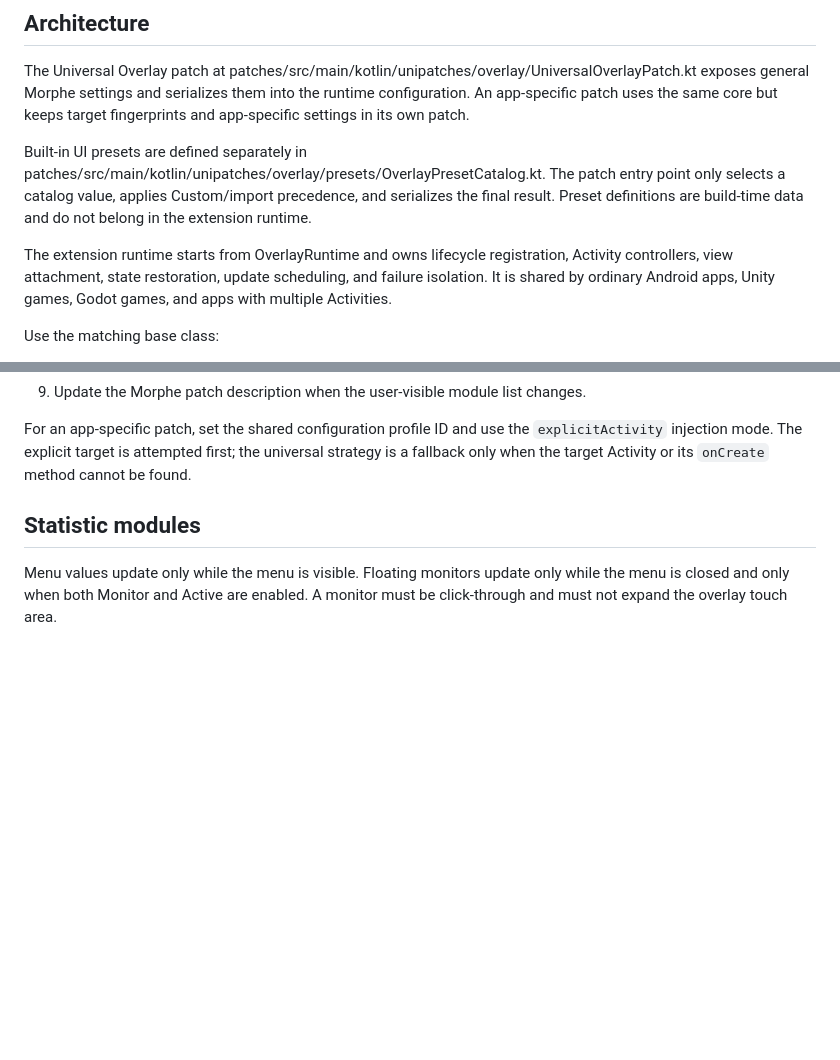
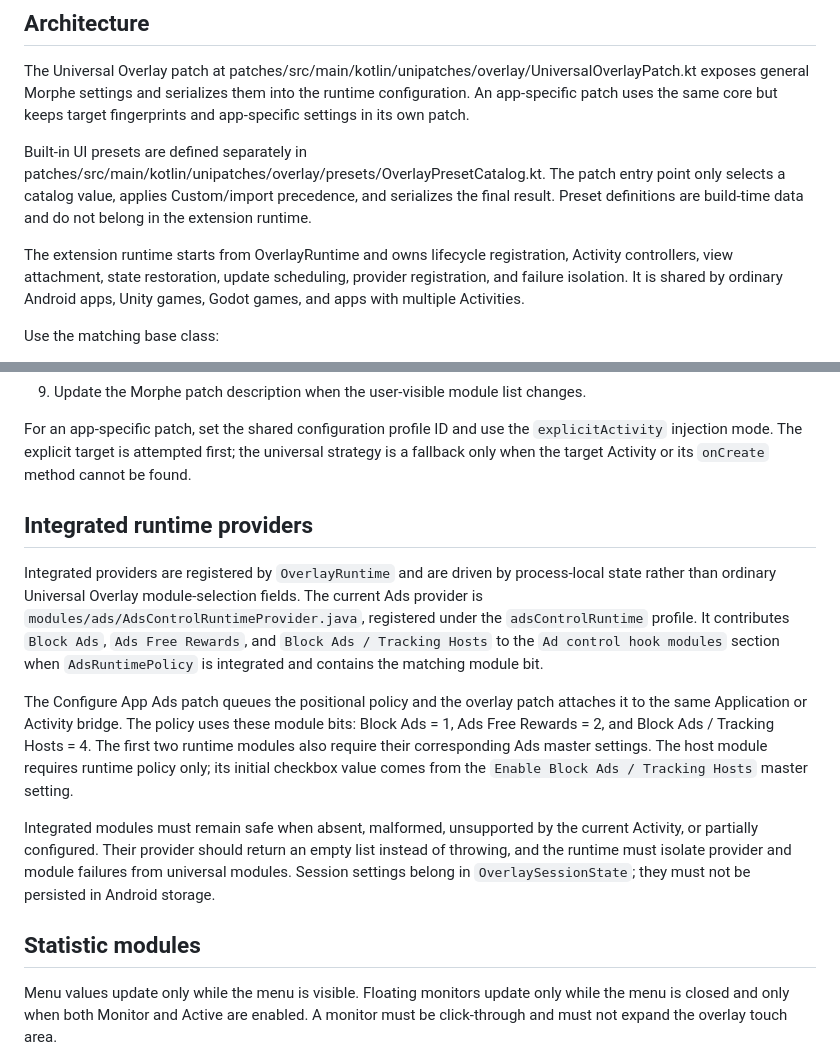
Before and after one commit to Zanuaimi/UniPatches, a Markdown page: OVERLAY_MODULES.md, 2 parts joined by grey strips. GitHub-like rendering; blank space fills up the shorter version.

```diff
--- a/OVERLAY_MODULES.md
+++ b/OVERLAY_MODULES.md
@@ -14,8 +14,9 @@ only selects a catalog value, applies Custom/import precedence, and serializes t
 Preset definitions are build-time data and do not belong in the extension runtime.
 
 The extension runtime starts from OverlayRuntime and owns lifecycle registration,
-Activity controllers, view attachment, state restoration, update scheduling, and failure isolation.
-It is shared by ordinary Android apps, Unity games, Godot games, and apps with multiple Activities.
+Activity controllers, view attachment, state restoration, update scheduling, provider registration,
+and failure isolation. It is shared by ordinary Android apps, Unity games, Godot games, and apps
+with multiple Activities.
 
 Use the matching base class:
 
@@ -75,6 +76,26 @@ public final class ExampleGameProvider implements OverlayAppSpecificModuleProvid
 For an app-specific patch, set the shared configuration profile ID and use the
 `explicitActivity` injection mode. The explicit target is attempted first; the universal strategy
 is a fallback only when the target Activity or its `onCreate` method cannot be found.
+
+## Integrated runtime providers
+
+Integrated providers are registered by `OverlayRuntime` and are driven by process-local state rather
+than ordinary Universal Overlay module-selection fields. The current Ads provider is
+`modules/ads/AdsControlRuntimeProvider.java`, registered under the `adsControlRuntime` profile.
+It contributes `Block Ads`, `Ads Free Rewards`, and `Block Ads / Tracking Hosts` to the
+`Ad control hook modules` section when `AdsRuntimePolicy` is integrated and contains the matching
+module bit.
+
+The Configure App Ads patch queues the positional policy and the overlay patch attaches it to the
+same Application or Activity bridge. The policy uses these module bits: Block Ads = 1, Ads Free
+Rewards = 2, and Block Ads / Tracking Hosts = 4. The first two runtime modules also require their
+corresponding Ads master settings. The host module requires runtime policy only; its initial
+checkbox value comes from the `Enable Block Ads / Tracking Hosts` master setting.
+
+Integrated modules must remain safe when absent, malformed, unsupported by the current Activity,
+or partially configured. Their provider should return an empty list instead of throwing, and the
+runtime must isolate provider and module failures from universal modules. Session settings belong in
+`OverlaySessionState`; they must not be persisted in Android storage.
 
 ## Statistic modules
 
```
Also changed, not shown: OVERLAY.md (+26 -13 lines).
